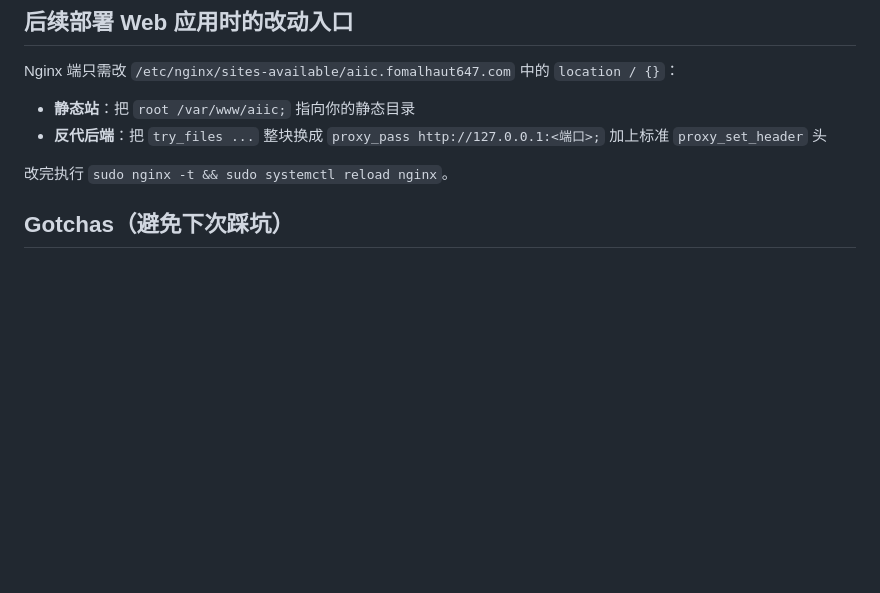
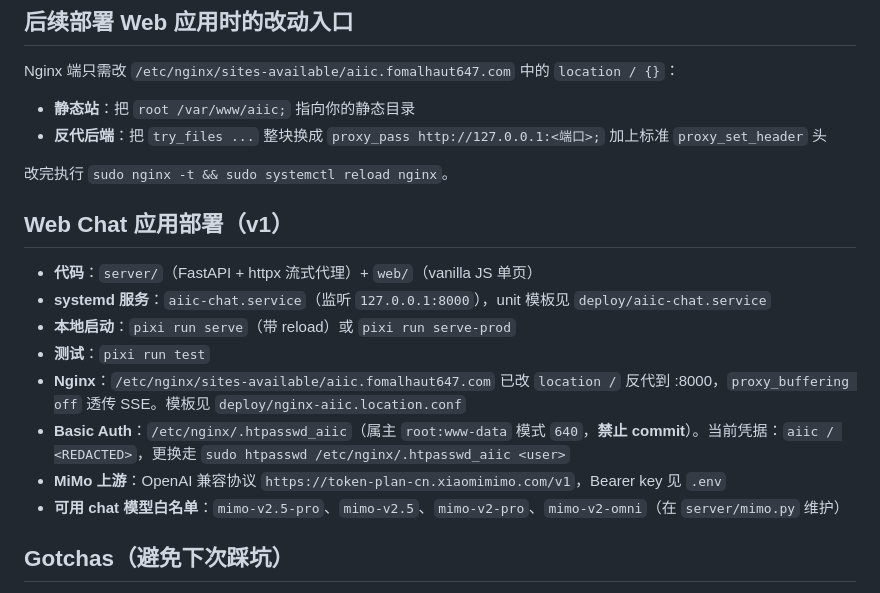
Before and after one commit to Fomalhaut647/AIIC-Project, a Markdown page: CLAUDE.md, the part around the change. GitHub-like rendering; blank space fills up the shorter version.

```diff
--- a/CLAUDE.md
+++ b/CLAUDE.md
@@ -40,6 +40,17 @@ Nginx 端只需改 `/etc/nginx/sites-available/aiic.fomalhaut647.com` 中的 `lo
 - **反代后端**：把 `try_files ...` 整块换成 `proxy_pass http://127.0.0.1:<端口>;` 加上标准 `proxy_set_header` 头
 
 改完执行 `sudo nginx -t && sudo systemctl reload nginx`。
+
+## Web Chat 应用部署（v1）
+
+- **代码**：`server/`（FastAPI + httpx 流式代理）+ `web/`（vanilla JS 单页）
+- **systemd 服务**：`aiic-chat.service`（监听 `127.0.0.1:8000`），unit 模板见 `deploy/aiic-chat.service`
+- **本地启动**：`pixi run serve`（带 reload）或 `pixi run serve-prod`
+- **测试**：`pixi run test`
+- **Nginx**：`/etc/nginx/sites-available/aiic.fomalhaut647.com` 已改 `location /` 反代到 :8000，`proxy_buffering off` 透传 SSE。模板见 `deploy/nginx-aiic.location.conf`
+- **Basic Auth**：`/etc/nginx/.htpasswd_aiic`（属主 `root:www-data` 模式 `640`，**禁止 commit**）。当前凭据：`aiic / <REDACTED>`，更换走 `sudo htpasswd /etc/nginx/.htpasswd_aiic <user>`
+- **MiMo 上游**：OpenAI 兼容协议 `https://token-plan-cn.xiaomimimo.com/v1`，Bearer key 见 `.env`
+- **可用 chat 模型白名单**：`mimo-v2.5-pro`、`mimo-v2.5`、`mimo-v2-pro`、`mimo-v2-omni`（在 `server/mimo.py` 维护）
 
 ## Gotchas（避免下次踩坑）
 
```
Also changed, not shown: README.md (added, +35 -0 lines).
